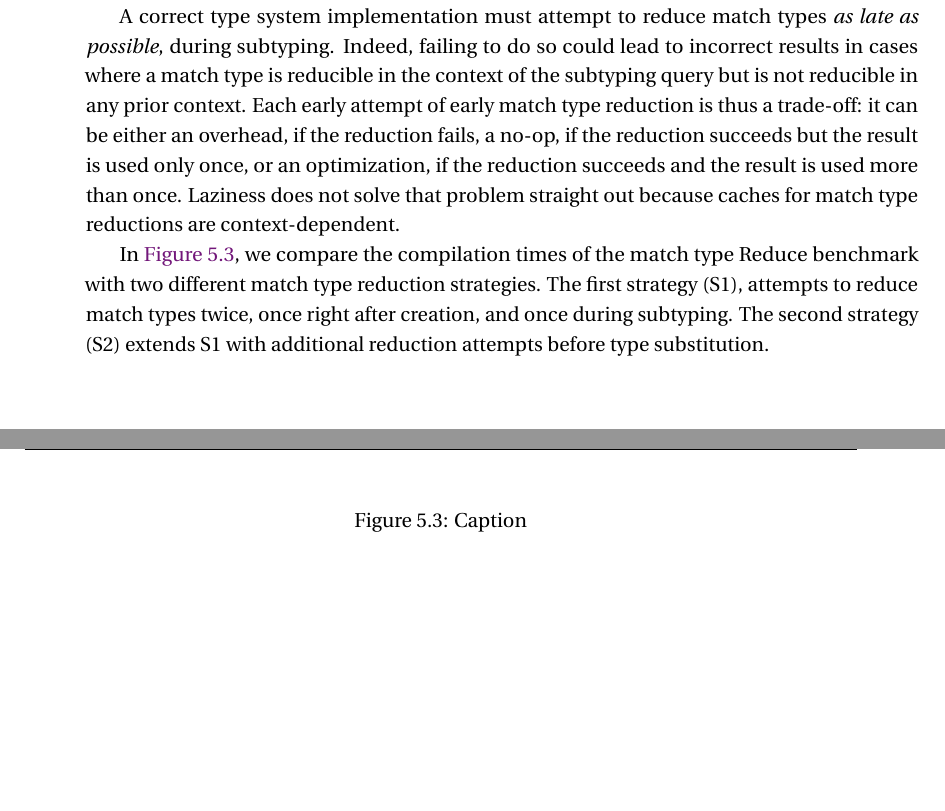
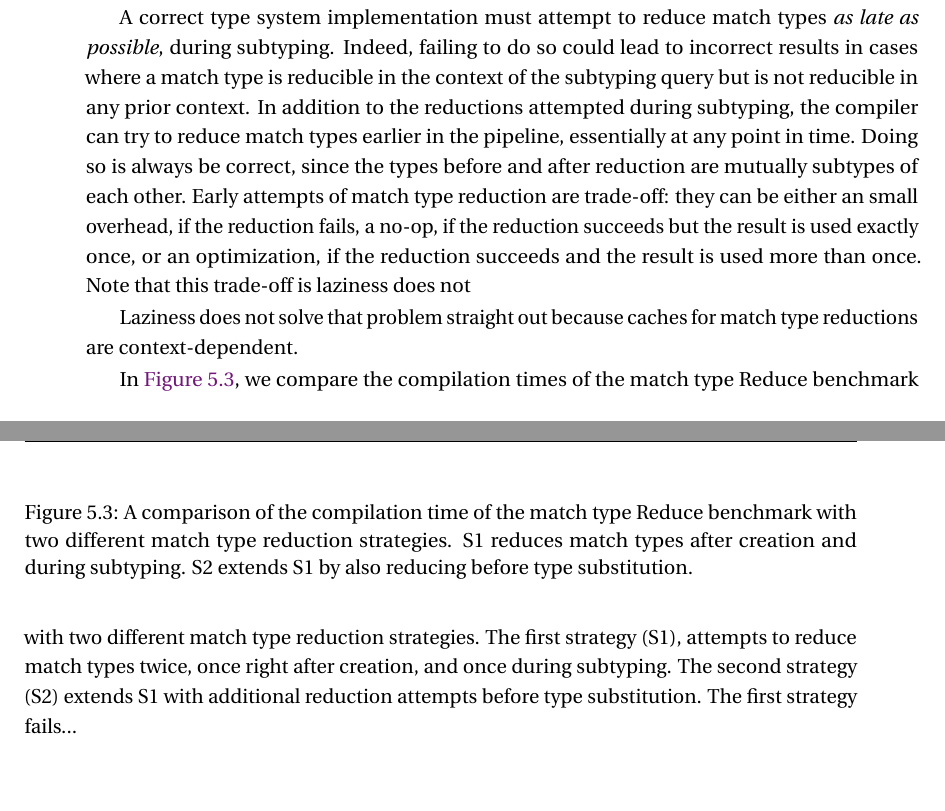
Before and after one commit to OlivierBlanvillain/thesis, a LaTeX thesis (thesis.tex): two parts of pages 67 and 68 of 106, joined at a grey line, cut so that both start at the same text. Compiled offline with LuaLaTeX; a missing font is replaced by an installed copy or a similar font; a LaTeX package or settings file that is missing is left out.

Commit message:
Performance-Based Evaluation

```diff
--- a/thesis.tex
+++ b/thesis.tex
@@ -399,13 +399,18 @@ In this section, we discuss how the timing of match type reduction impacts compi
 
 A correct type system implementation must attempt to reduce match types \emph{as late as possible}, during subtyping.
 Indeed, failing to do so could lead to incorrect results in cases where a match type is reducible in the context of the subtyping query but is not reducible in any prior context.
-Each early attempt of early match type reduction is thus a trade-off: it can be either an overhead, if the reduction fails, a no-op, if the reduction succeeds but the result is used only once, or an optimization, if the reduction succeeds and the result is used more than once.
+In addition to the reductions attempted during subtyping, the compiler can try to reduce match types earlier in the pipeline, essentially at any point in time.
+Doing so is always be correct, since the types before and after reduction are mutually subtypes of each other.
+Early attempts of match type reduction are trade-off: they can be either an small overhead, if the reduction fails, a no-op, if the reduction succeeds but the result is used exactly once, or an optimization, if the reduction succeeds and the result is used more than once.
+Note that this trade-off is laziness does not
+
 Laziness does not solve that problem straight out because caches for match type reductions are context-dependent.
 
 In \Cref{fig:timingGraphsTooEarlyTooLate}, we compare the compilation times of the match type Reduce benchmark with two different match type reduction strategies.
 The first strategy (S1), attempts to reduce match types twice, once right after creation, and once during subtyping. The second strategy (S2) extends S1 with additional reduction attempts before type substitution.
+The first strategy fails...
 
-\timingGraphsTooEarlyTooLate{Caption}
+\timingGraphsTooEarlyTooLate{A comparison of the compilation time of the match type Reduce benchmark with two different match type reduction strategies. S1 reduces match types after creation and during subtyping. S2 extends S1 by also reducing before type substitution.}
 
 \chapter{Conclusion}
 \label{chap:conclusion}
```
